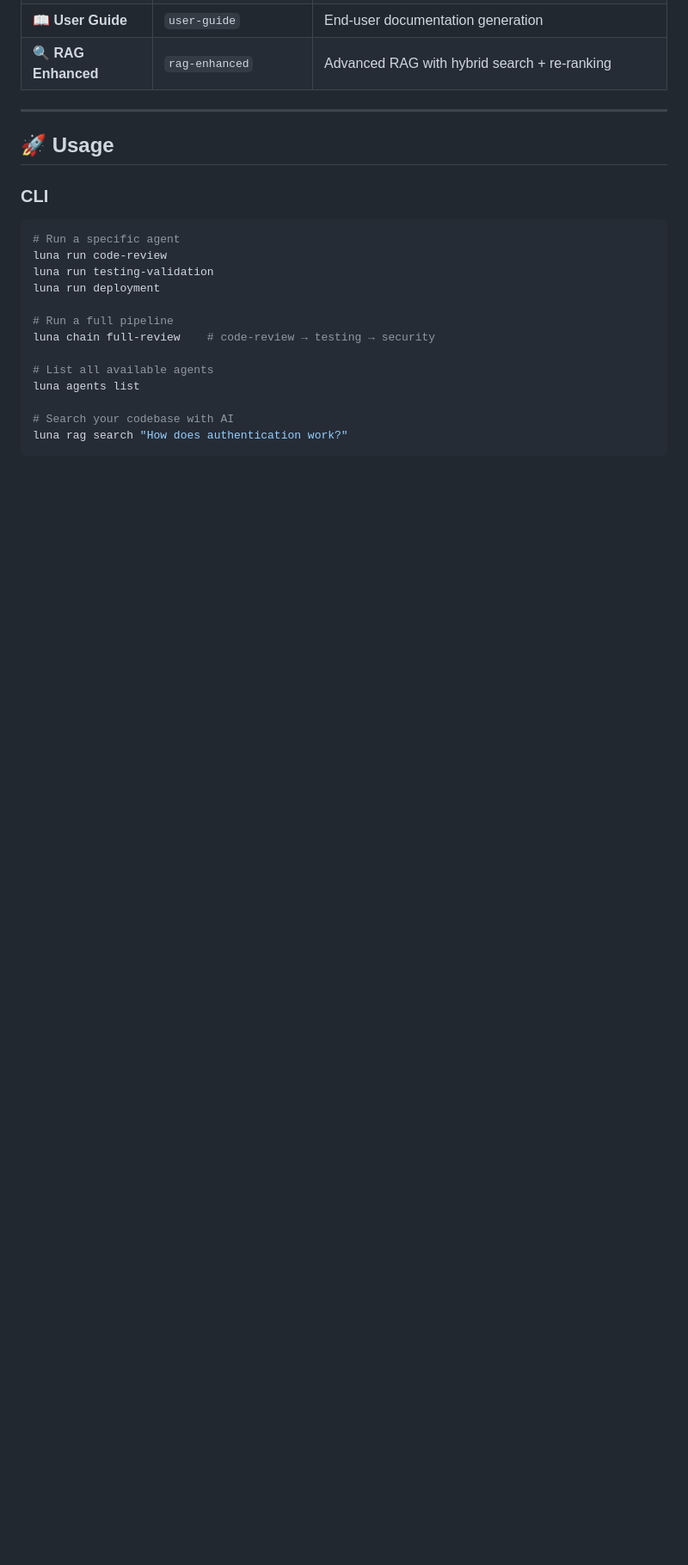
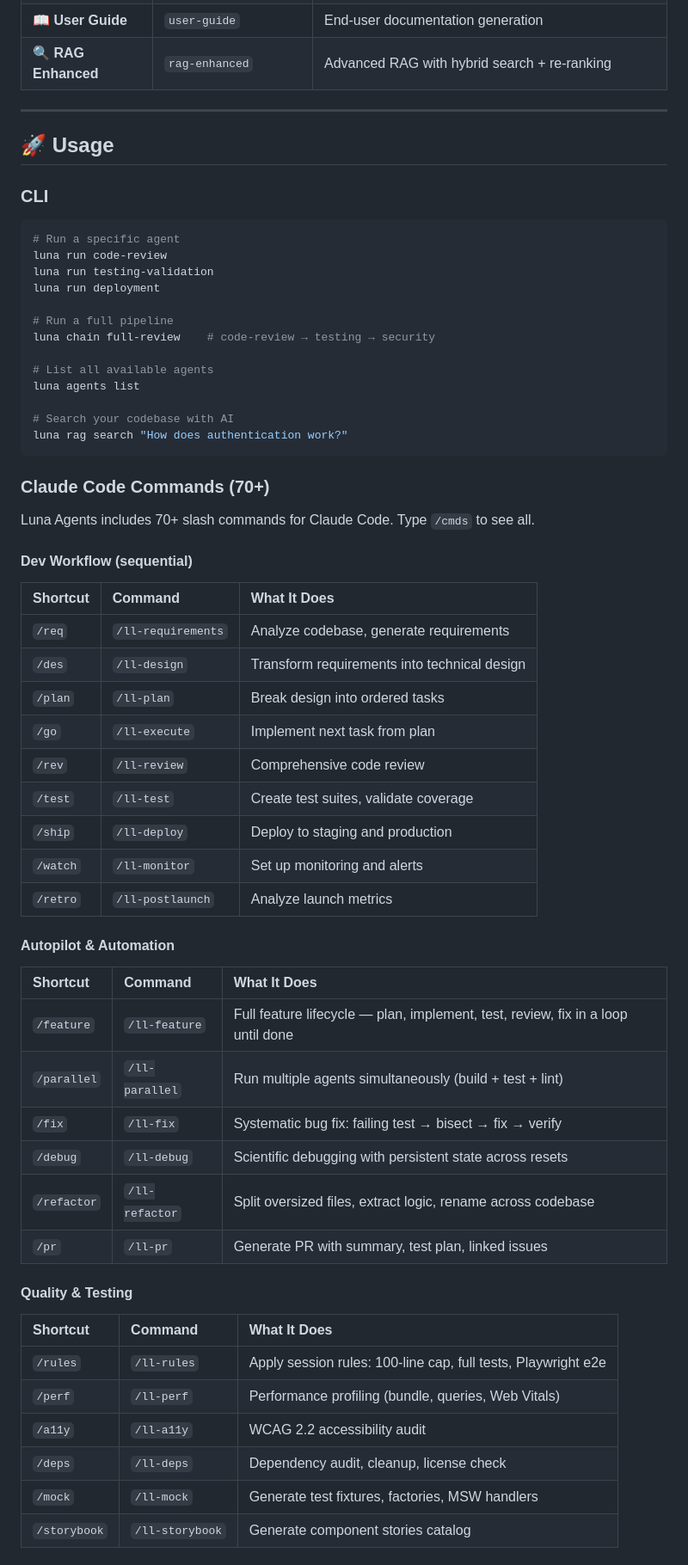
Before and after one commit to lunaos-ai/luna-agents, a Markdown page: README.md, the part around one of its changes. Shown at 86% size. Drawn GitHub-style; blank space fills up the shorter version.

````diff
--- a/README.md
+++ b/README.md
@@ -92,3 +92,44 @@ luna agents list
 # Search your codebase with AI
 luna rag search "How does authentication work?"
 ```
+
+### Claude Code Commands (70+)
+
+Luna Agents includes 70+ slash commands for Claude Code. Type `/cmds` to see all.
+
+#### Dev Workflow (sequential)
+
+| Shortcut | Command | What It Does |
+|:---------|:--------|:-------------|
+| `/req` | `/ll-requirements` | Analyze codebase, generate requirements |
+| `/des` | `/ll-design` | Transform requirements into technical design |
+| `/plan` | `/ll-plan` | Break design into ordered tasks |
+| `/go` | `/ll-execute` | Implement next task from plan |
+| `/rev` | `/ll-review` | Comprehensive code review |
+| `/test` | `/ll-test` | Create test suites, validate coverage |
+| `/ship` | `/ll-deploy` | Deploy to staging and production |
+| `/watch` | `/ll-monitor` | Set up monitoring and alerts |
+| `/retro` | `/ll-postlaunch` | Analyze launch metrics |
+
+#### Autopilot & Automation
+
+| Shortcut | Command | What It Does |
+|:---------|:--------|:-------------|
+| `/feature` | `/ll-feature` | Full feature lifecycle — plan, implement, test, review, fix in a loop until done |
+| `/parallel` | `/ll-parallel` | Run multiple agents simultaneously (build + test + lint) |
+| `/fix` | `/ll-fix` | Systematic bug fix: failing test → bisect → fix → verify |
+| `/debug` | `/ll-debug` | Scientific debugging with persistent state across resets |
+| `/refactor` | `/ll-refactor` | Split oversized files, extract logic, rename across codebase |
+| `/pr` | `/ll-pr` | Generate PR with summary, test plan, linked issues |
+
+#### Quality & Testing
+
+| Shortcut | Command | What It Does |
+|:---------|:--------|:-------------|
+| `/rules` | `/ll-rules` | Apply session rules: 100-line cap, full tests, Playwright e2e |
+| `/perf` | `/ll-perf` | Performance profiling (bundle, queries, Web Vitals) |
+| `/a11y` | `/ll-a11y` | WCAG 2.2 accessibility audit |
+| `/deps` | `/ll-deps` | Dependency audit, cleanup, license check |
+| `/mock` | `/ll-mock` | Generate test fixtures, factories, MSW handlers |
+| `/storybook` | `/ll-storybook` | Generate component stories catalog |
+
````
Also changed, not shown: other parts of README.md (+78 -1 lines).
